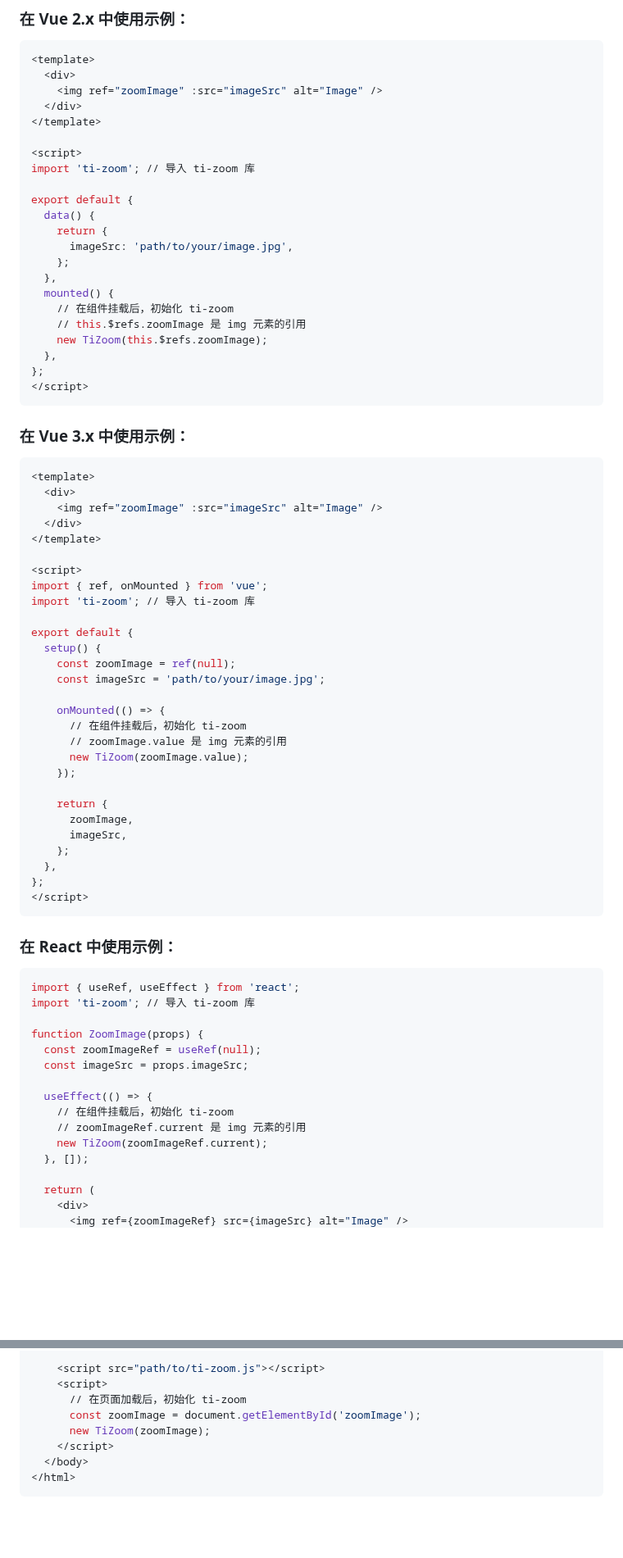
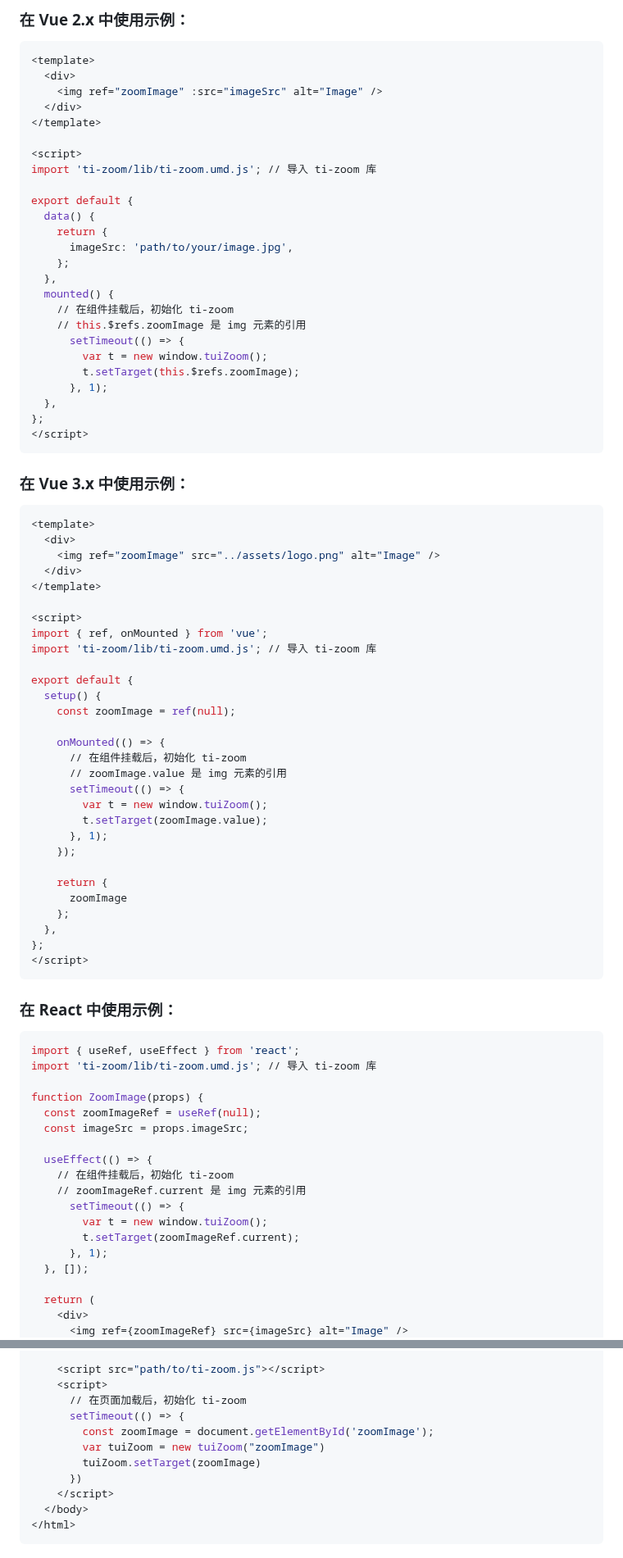
Before and after one commit to Timtance/ti-zoom-test, a Markdown page: README.md, 2 parts joined by grey strips. Shown at 82% size. Drawn GitHub-style; blank space fills up the shorter version.

Commit message:
feat: update link js files

````diff
--- a/README.md
+++ b/README.md
@@ -29,7 +29,7 @@ yarn add ti-zoom
 </template>
 
 <script>
-import 'ti-zoom'; // 导入 ti-zoom 库
+import 'ti-zoom/lib/ti-zoom.umd.js'; // 导入 ti-zoom 库
 
 export default {
   data() {
@@ -40,7 +40,10 @@ export default {
   mounted() {
     // 在组件挂载后，初始化 ti-zoom
     // this.$refs.zoomImage 是 img 元素的引用
-    new TiZoom(this.$refs.zoomImage);
+      setTimeout(() => {
+        var t = new window.tuiZoom();
+        t.setTarget(this.$refs.zoomImage);
+      }, 1);
   },
 };
 </script>
@@ -50,28 +53,29 @@ export default {
 ```bash
 <template>
   <div>
-    <img ref="zoomImage" :src="imageSrc" alt="Image" />
+    <img ref="zoomImage" src="../assets/logo.png" alt="Image" />
   </div>
 </template>
 
 <script>
 import { ref, onMounted } from 'vue';
-import 'ti-zoom'; // 导入 ti-zoom 库
+import 'ti-zoom/lib/ti-zoom.umd.js'; // 导入 ti-zoom 库
 
 export default {
   setup() {
     const zoomImage = ref(null);
-    const imageSrc = 'path/to/your/image.jpg';
 
     onMounted(() => {
       // 在组件挂载后，初始化 ti-zoom
       // zoomImage.value 是 img 元素的引用
-      new TiZoom(zoomImage.value);
+      setTimeout(() => {
+        var t = new window.tuiZoom();
+        t.setTarget(zoomImage.value);
+      }, 1);
     });
 
     return {
-      zoomImage,
-      imageSrc,
+      zoomImage
     };
   },
 };
@@ -81,7 +85,7 @@ export default {
 ### 在 React 中使用示例：
 ```bash
 import { useRef, useEffect } from 'react';
-import 'ti-zoom'; // 导入 ti-zoom 库
+import 'ti-zoom/lib/ti-zoom.umd.js'; // 导入 ti-zoom 库
 
 function ZoomImage(props) {
   const zoomImageRef = useRef(null);
@@ -90,7 +94,10 @@ function ZoomImage(props) {
   useEffect(() => {
     // 在组件挂载后，初始化 ti-zoom
     // zoomImageRef.current 是 img 元素的引用
-    new TiZoom(zoomImageRef.current);
+      setTimeout(() => {
+        var t = new window.tuiZoom();
+        t.setTarget(zoomImageRef.current);
+      }, 1);
   }, []);
 
   return (
@@ -118,8 +125,11 @@ export default ZoomImage;
     <script src="path/to/ti-zoom.js"></script>
     <script>
       // 在页面加载后，初始化 ti-zoom
-      const zoomImage = document.getElementById('zoomImage');
-      new TiZoom(zoomImage);
+      setTimeout(() => {
+        const zoomImage = document.getElementById('zoomImage');
+        var tuiZoom = new tuiZoom("zoomImage")
+        tuiZoom.setTarget(zoomImage)
+      })
     </script>
   </body>
 </html>
````
